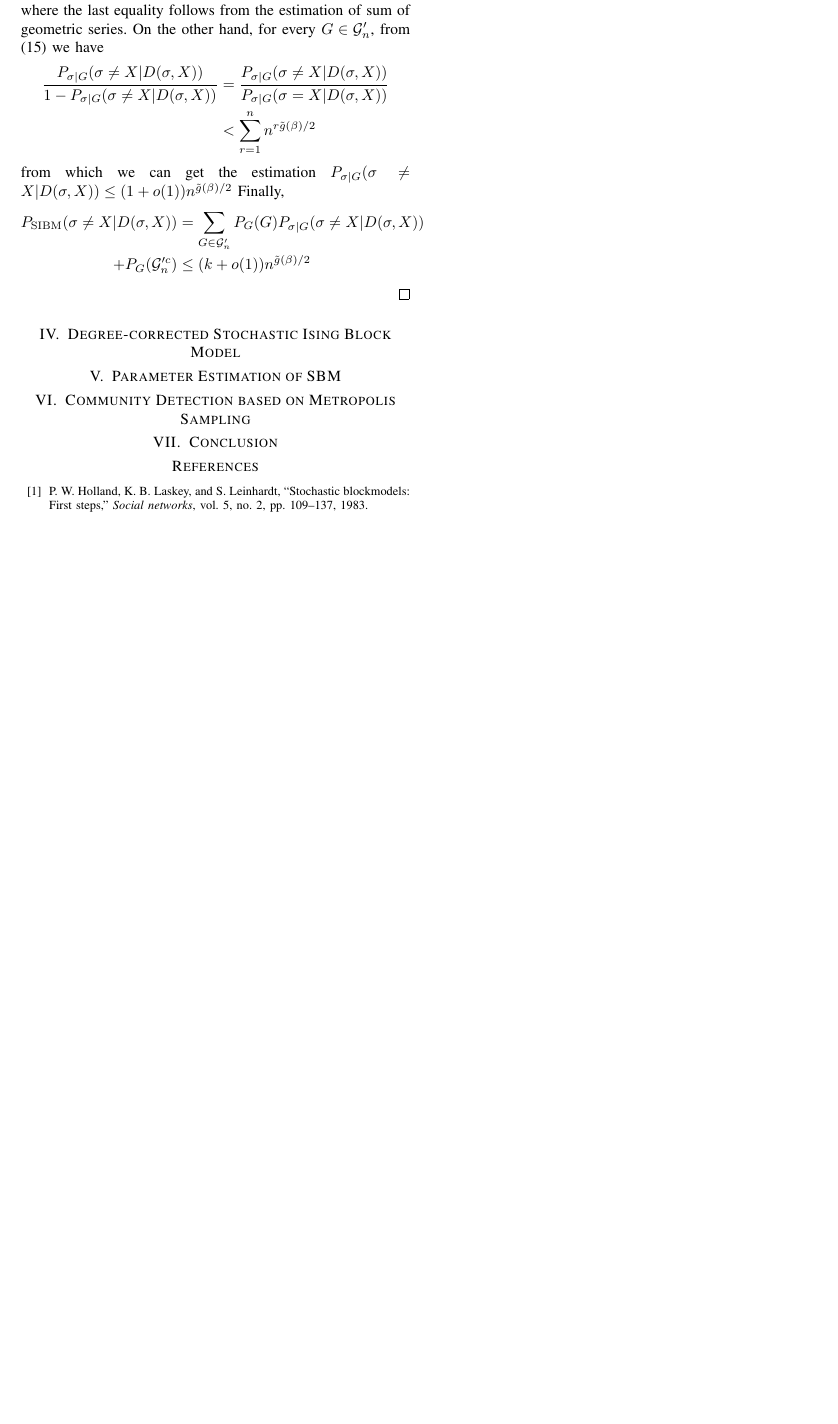
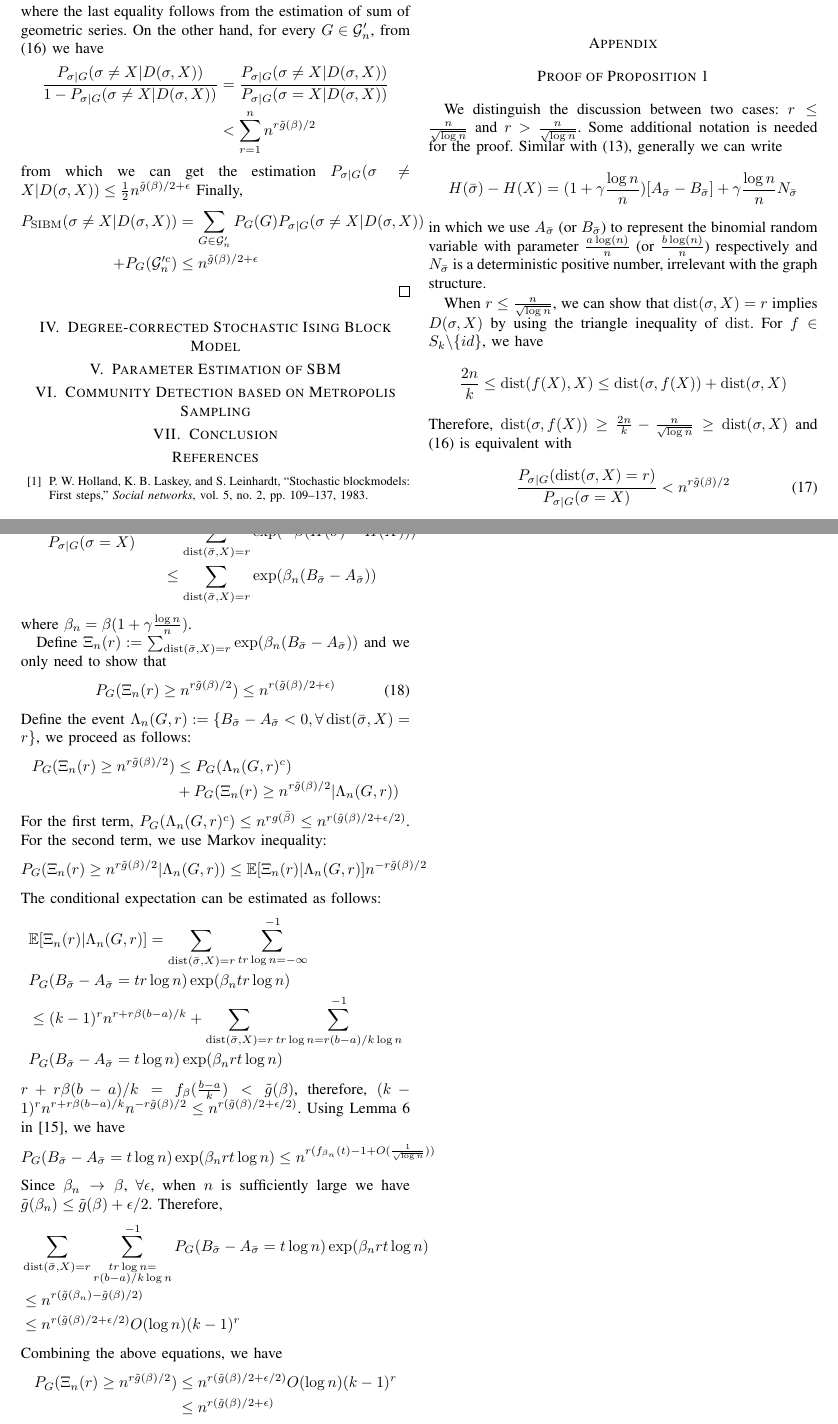
Before and after one commit to zhaofeng-shu33/SIBM_journal_paper, a LaTeX paper (main.tex): part of page 4 of 4 before the commit and two parts of pages 4 and 5 of 5 after it, the two joined at a grey line, cut so that both start at the same text, the shorter picture padded with empty space. Compiled offline with pdfLaTeX.

Commit message:
error upper bound

```diff
--- a/main.tex
+++ b/main.tex
@@ -336,2 +336,4 @@ Let $\cG'_n = \cap_{r=1}^n \cG_n^{(r)}$, from \eqref{eq:Gr} we have
 \begin{align*}
 P_G(\cG'^c_n) &= P_G(\cup_{r=1}^n (\cG_n^{(r)})^c) \\
+&\leq \sum_{r=1}^n n^{r(\tilde{g}(\beta)/2 + \epsilon/2)} \\
+& \leq \frac{1}{2} n^{\tilde{g}(\beta)/2 + \epsilon}
@@ -345,12 +345,12 @@ we have
 \frac{P_{\sigma | G}(\sigma \neq X | D(\sigma, X))}{1-P_{\sigma | G}(\sigma \neq X | D(\sigma, X))} &= \frac{P_{\sigma | G}(\sigma \neq X | D(\sigma, X))}{P_{\sigma|G}(\sigma=X | D(\sigma, X))} \\
 &< \sum_{r=1}^{n}  n^{r\tilde{g}(\beta)/2}
 \end{align*}
-from which we can get the estimation $P_{\sigma | G}(\sigma \neq X | D(\sigma, X))\leq (1+o(1))n^{\tilde{g}(\beta)/2}$
+from which we can get the estimation $P_{\sigma | G}(\sigma \neq X | D(\sigma, X))\leq \frac{1}{2}n^{\tilde{g}(\beta)/2 + \epsilon}$
 Finally,
 \begin{align*}
 P_{\SIBM}(\sigma \neq X|D(\sigma, X)) &= \sum_{G\in \cG'_n} P_G(G)P_{\sigma |G}(\sigma \neq X | D(\sigma, X)) \\
 + P_G(\cG'^c_n)
-& \leq (k+o(1)) n^{\tilde{g}(\beta)/2}
+& \leq n^{\tilde{g}(\beta)/2 + \epsilon}
 \end{align*}
 \end{proof}
 
@@ -361,4 +361,85 @@ P_{\SIBM}(\sigma \neq X|D(\sigma, X)) &= \sum_{G\in \cG'_n} P_G(G)P_{\sigma |G}(
 \section{Conclusion}
 \bibliographystyle{IEEEtran}
 \bibliography{exportlist}
+\appendix
+\section*{Proof of Proposition \ref{prop:small}}
+We distinguish the discussion between two cases: $r\leq \frac{n}{\sqrt{\log n}}$
+and $r > \frac{n}{\sqrt{\log n}}$. Some additional notation is needed for the proof.
+Similar with \eqref{eq:energy_diff}, generally we can write
+$$
+H(\bar{\sigma}) - H(X)=
+(1 + \gamma \frac{ \log n}{n})[A_{\bar{\sigma}} - B_{\bar{\sigma}}] + \gamma\frac{ \log n}{n} N_{\bar{\sigma}}
+$$
+in which we use $A_{\bar{\sigma}}$ (or $B_{\bar{\sigma}}$) to represent the binomial random variable with parameter $\A$ (or $\B$)
+respectively and $N_{\bar{\sigma}}$ is a deterministic positive number, irrelevant with the graph structure.
+
+When $r\leq \frac{n}{\sqrt{\log n}}$, we can show that $\dist(\sigma, X) = r$ implies $D(\sigma, X)$ by using the triangle
+inequality of $\dist$. For $f \in S_k \backslash \{ id \}$, we have
+$$
+\frac{2n}{k} \leq \dist(f(X), X) \leq \dist(\sigma, f(X)) + \dist(\sigma, X)
+$$
+Therefore, $\dist(\sigma, f(X)) \geq \frac{2n}{k} - \frac{n}{\sqrt{\log n}} \geq \dist(\sigma, X)$ and
+\eqref{eq:psigmaX} is equivalent with
+\begin{equation}\label{eq:psigmaX2}
+\frac{P_{\sigma|G}(\dist(\sigma, X)=r)}
+{P_{\sigma|G}(\sigma=X)} <
+n^{r \tilde{g}(\beta) /2}
+\end{equation}
+The left hand side can be written as:
+\begin{align*}
+\frac{P_{\sigma|G}(\dist(\sigma, X)=r)}
+{P_{\sigma|G}(\sigma=X)}  &= \sum_{\dist(\bar{\sigma}, X)=r}\exp(-\beta(H(\bar{\sigma})-H(X)))\\
+&\leq \sum_{\dist(\bar{\sigma}, X)=r}\exp(\beta_n(B_{\bar{\sigma}}-A_{\bar{\sigma}}))
+\end{align*}
+where $\beta_n = \beta(1+\gamma\frac{\log n}{n})$.
+
+Define $\Xi_n(r): = \sum_{\dist(\bar{\sigma}, X)=r}\exp(\beta_n(B_{\bar{\sigma}}-A_{\bar{\sigma}}))$ and we only need to show that
+\begin{equation}
+P_{G}(\Xi_n(r) \geq n^{r \tilde{g}(\beta) /2}) \leq  n^{r (\tilde{g}(\beta) /2 + \epsilon)}
+\end{equation}
+Define the event $\Lambda_n(G,r):=\{B_{\bar{\sigma}} -A_{\bar{\sigma}} < 0, \forall \dist(\bar{\sigma}, X)=r\}$,
+we proceed as follows:
+\begin{align*}
+P_{G}(\Xi_n(r) \geq n^{r \tilde{g}(\beta) /2}) &\leq
+P_G(\Lambda_n(G,r)^c) \\
+&+ P_G(\Xi_n(r) \geq n^{r \tilde{g}(\beta) /2} |\Lambda_n(G,r) )
+\end{align*}
+For the first term,
+$P_G(\Lambda_n(G,r)^c) \leq n^{rg(\bar{\beta})} \leq n^{r (\tilde{g}(\beta) /2 + \epsilon/2)}$.
+For the second term, we use Markov inequality:
+\begin{align*}
+P_G(\Xi_n(r) \geq n^{r \tilde{g}(\beta) /2} |\Lambda_n(G,r) )
+\leq \mathbb{E}[\Xi_n(r)|\Lambda_n(G,r)]n^{-r \tilde{g}(\beta) /2}
+\end{align*}
+The conditional expectation can be estimated as follows:
+\begin{align*}
+&\mathbb{E}[\Xi_n(r)|\Lambda_n(G,r)]=
+\sum_{\dist(\bar{\sigma}, X) = r}\sum_{tr\log n = -\infty }^{-1} \\
+& P_G(B_{\bar{\sigma}} -A_{\bar{\sigma}}=tr\log n)\exp(\beta_n tr \log n) \\
+& \leq (k-1)^r n^{r+r\beta(b-a)/k} +
+\sum_{\dist(\bar{\sigma}, X) = r}\sum_{tr\log n = r(b-a)/k\log n }^{-1} \\
+& P_G(B_{\bar{\sigma}} -A_{\bar{\sigma}}=t\log n)\exp(\beta_n rt \log n)
+\end{align*}
+$r+r\beta(b-a)/k = f_{\beta}(\frac{b-a}{k}) < \tilde{g}(\beta)$, therefore,
+$(k-1)^r n^{r+r\beta(b-a)/k}n^{-r \tilde{g}(\beta) /2} \leq n^{r (\tilde{g}(\beta) /2 + \epsilon/2)} $.
+Using Lemma 6 in \cite{sibmmc}, we have
+\begin{align*}
+P_G(B_{\bar{\sigma}} -A_{\bar{\sigma}}=t\log n)\exp(\beta_n rt \log n) \leq
+n^{r(f_{\beta_n}(t)-1 + O(\frac{1}{\sqrt{\log n}}))}
+\end{align*}
+Since $\beta_n \to \beta$, $\forall \epsilon$, when $n$ is sufficiently large
+we have $\tilde{g}(\beta_n) \leq \tilde{g}(\beta) + \epsilon /2$.
+Therefore,
+\begin{align*}
+&\sum_{\dist(\bar{\sigma}, X) = r}\sum_{\substack{tr\log n = \\ r(b-a)/k\log n} }^{-1}
+P_G(B_{\bar{\sigma}} -A_{\bar{\sigma}}=t\log n)\exp(\beta_n rt \log n) \\
+& \leq  n^{r(\tilde{g}(\beta_n) - \tilde{g}(\beta)/2)}\\
+& \leq  n^{r(\tilde{g}(\beta)/2 + \epsilon/2)} O(\log n) (k-1)^r
+\end{align*}
+Combining the above equations, we have
+\begin{align*}
+P_{G}(\Xi_n(r) \geq n^{r \tilde{g}(\beta) /2}) &\leq  n^{r(\tilde{g}(\beta)/2 + \epsilon/2)} O(\log n) (k-1)^r\\
+&\leq n^{r(\tilde{g}(\beta)/2 + \epsilon)}
+\end{align*}
+
 \end{document}
```
Also changed, not shown: main.tex (18 more changed lines).
